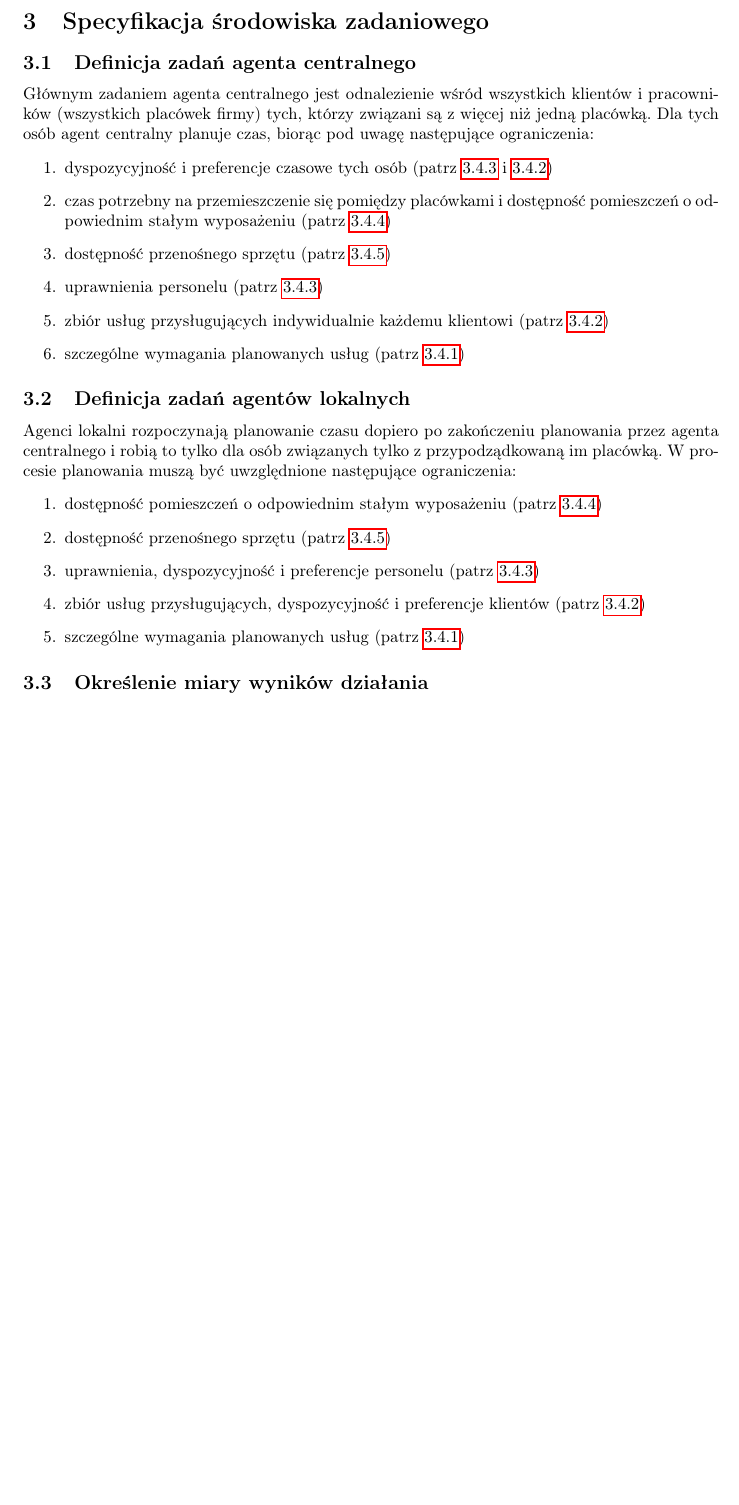
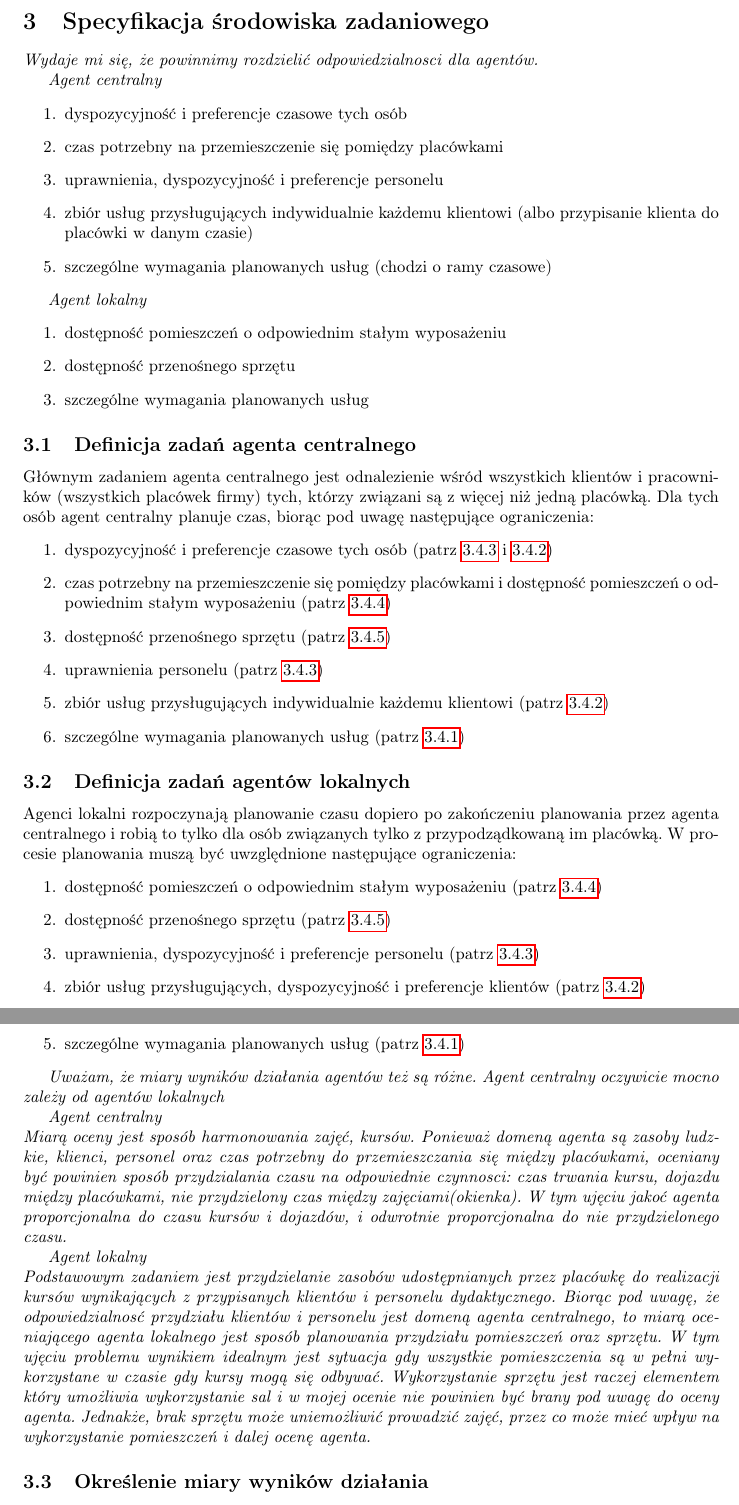
Before and after one commit to matevsz/antiwindows, a LaTeX document (project.tex, which reads specyfikacja_srodowiska.tex): part of page 3 of 10 before the commit and two parts of pages 3 and 4 of 11 after it, the two joined at a grey line, cut so that both start at the same text, the shorter picture padded with empty space. Compiled offline with pdfLaTeX.

Commit message:
updt specyfikacja_srodowiska to review

```diff
--- a/specyfikacja_srodowiska.tex
+++ b/specyfikacja_srodowiska.tex
@@ -1,4 +1,24 @@
 \section{Specyfikacja środowiska zadaniowego}
+\emph{Wydaje mi się, że powinnimy rozdzielić odpowiedzialnosci dla agentów.}
+
+\emph{Agent centralny}
+\begin{enumerate}
+	\item{dyspozycyjność i preferencje czasowe tych osób}
+	\item{czas potrzebny na przemieszczenie się pomiędzy placówkami}
+	\item{uprawnienia, dyspozycyjność i preferencje personelu}
+	\item{zbiór usług przysługujących indywidualnie każdemu klientowi
+		(albo przypisanie klienta do placówki w danym czasie)}
+	\item{szczególne wymagania planowanych usług
+		(chodzi o ramy czasowe)}
+\end{enumerate}
+
+\emph{Agent lokalny}
+\begin{enumerate}
+	\item{dostępność pomieszczeń o odpowiednim stałym wyposażeniu}
+	\item{dostępność przenośnego sprzętu}
+	\item{szczególne wymagania planowanych usług}
+\end{enumerate}
+
 \subsection{Definicja zadań agenta centralnego}\label{ssec:zadaniaCentralny}
 %Do głównych zadań agenta należy: Ponadto agent ma za zadanie
 Głównym zadaniem agenta centralnego jest odnalezienie wśród wszystkich klientów
@@ -27,6 +47,25 @@ W~procesie planowania muszą być uwzględnione następujące ograniczenia:
 	\item{szczególne wymagania planowanych usług (patrz \ref{sssec:uslugi})}
 \end{enumerate}
 
+\emph{Uważam, że miary wyników działania agentów też są różne.
+	Agent centralny oczywicie mocno zależy od agentów lokalnych}
+
+\emph{Agent centralny}\\
+\emph{Miarą oceny jest sposób harmonowania zajęć, kursów. Ponieważ domeną agenta są zasoby ludzkie,
+	klienci, personel oraz czas potrzebny do przemieszczania się między placówkami, oceniany być powinien
+	sposób przydzialania czasu na odpowiednie czynnosci: czas trwania kursu, dojazdu między placówkami,
+	nie przydzielony czas między zajęciami(okienka). W tym ujęciu jakoć agenta proporcjonalna do czasu kursów
+	i dojazdów, i odwrotnie proporcjonalna do nie przydzielonego czasu.}
+
+\emph{Agent lokalny} \\
+\emph{Podstawowym zadaniem jest przydzielanie zasobów udostępnianych przez placówkę do realizacji kursów
+	wynikających z przypisanych klientów i personelu dydaktycznego. Biorąc pod uwagę, że odpowiedzialnosć
+	przydziału klientów i personelu jest domeną agenta centralnego, to miarą oceniającego agenta lokalnego
+	jest sposób planowania przydziału pomieszczeń oraz sprzętu. W tym ujęciu problemu wynikiem idealnym jest
+	sytuacja gdy wszystkie pomieszczenia są w pełni wykorzystane w czasie gdy kursy mogą się odbywać.
+	Wykorzystanie sprzętu jest raczej elementem który umożliwia wykorzystanie sal i w mojej ocenie nie powinien
+	być brany pod uwagę do oceny agenta. Jednakże, brak sprzętu może uniemożliwić prowadzić zajęć, przez co może
+	mieć wpływ na wykorzystanie pomieszczeń i dalej ocenę agenta.}
 
 \subsection{Określenie miary wyników działania}
 %Podstawowym kryterium oceny sukcesu agenta jest Dodatkowe istotne kryteria to
```
Also changed, not shown: project.tex (+6 -0 lines), specyfikacja_srodowiska.tex (4 more changed lines).
